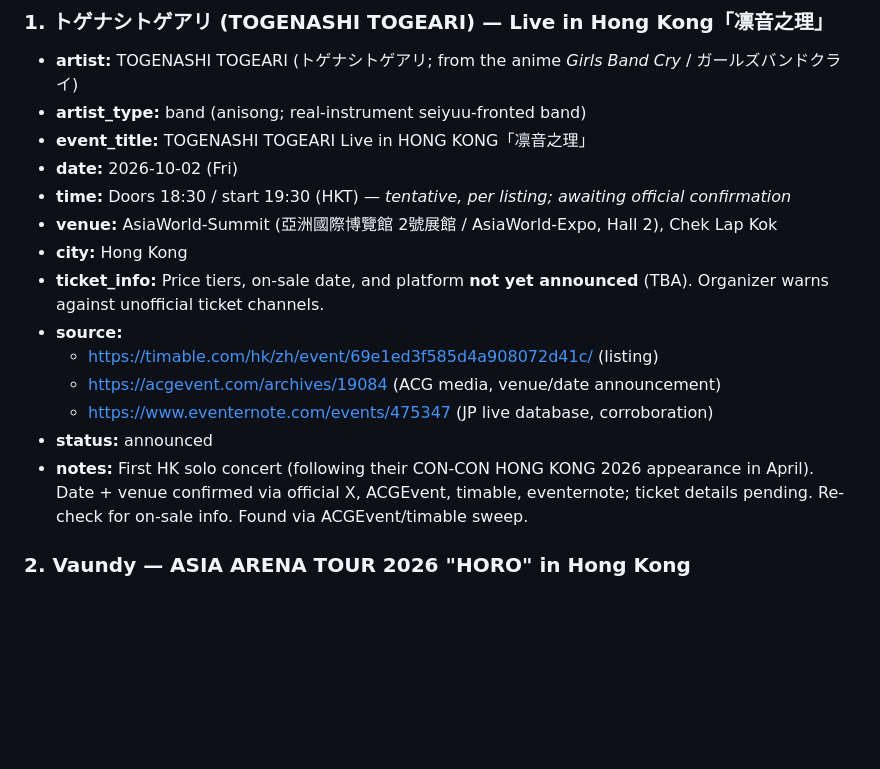
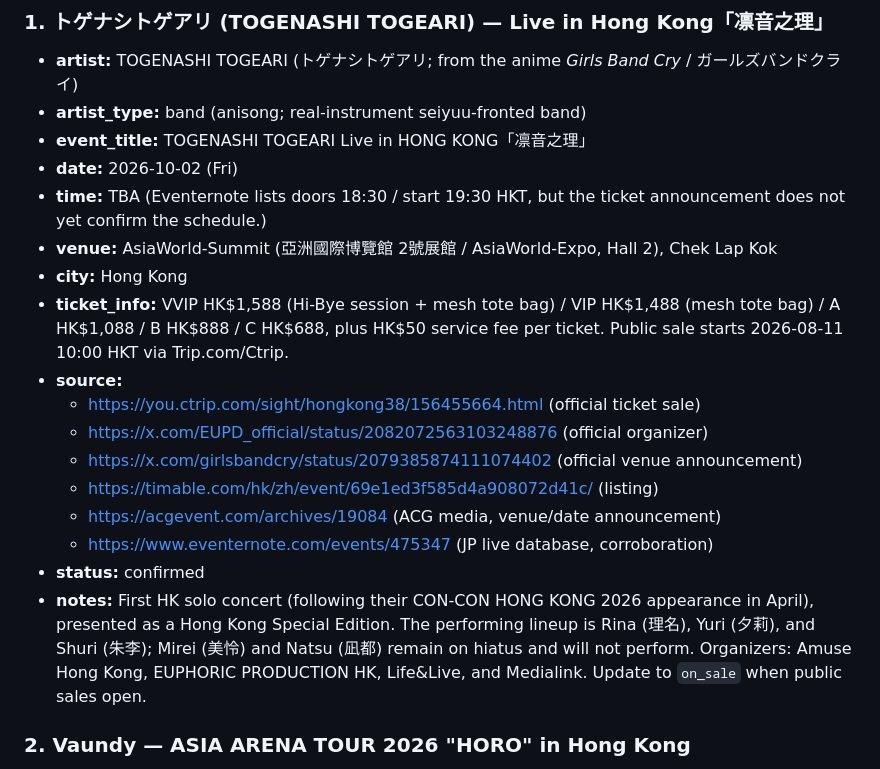
Before and after one commit to weidongxu84/jp-live, a Markdown page: events/2026-10-hong-kong.md, the part around the change. GitHub-like rendering; blank space fills up the shorter version.

Commit message:
Update TOGENASHI TOGEARI ticket details

```diff
--- a/events/2026-10-hong-kong.md
+++ b/events/2026-10-hong-kong.md
@@ -13,19 +13,26 @@ Scope: Japanese singers, voice actors/actresses (声優), and bands performing i
 - **artist_type:** band (anisong; real-instrument seiyuu-fronted band)
 - **event_title:** TOGENASHI TOGEARI Live in HONG KONG「凛音之理」
 - **date:** 2026-10-02 (Fri)
-- **time:** Doors 18:30 / start 19:30 (HKT) — *tentative, per listing; awaiting official confirmation*
+- **time:** TBA (Eventernote lists doors 18:30 / start 19:30 HKT, but the ticket
+  announcement does not yet confirm the schedule.)
 - **venue:** AsiaWorld-Summit (亞洲國際博覽館 2號展館 / AsiaWorld-Expo, Hall 2), Chek Lap Kok
 - **city:** Hong Kong
-- **ticket_info:** Price tiers, on-sale date, and platform **not yet announced** (TBA).
-  Organizer warns against unofficial ticket channels.
+- **ticket_info:** VVIP HK$1,588 (Hi-Bye session + mesh tote bag) / VIP HK$1,488
+  (mesh tote bag) / A HK$1,088 / B HK$888 / C HK$688, plus HK$50 service fee
+  per ticket. Public sale starts 2026-08-11 10:00 HKT via Trip.com/Ctrip.
 - **source:**
+  - https://you.ctrip.com/sight/hongkong38/156455664.html (official ticket sale)
+  - https://x.com/EUPD_official/status/2082072563103248876 (official organizer)
+  - https://x.com/girlsbandcry/status/2079385874111074402 (official venue announcement)
   - https://timable.com/hk/zh/event/69e1ed3f585d4a908072d41c/ (listing)
   - https://acgevent.com/archives/19084 (ACG media, venue/date announcement)
   - https://www.eventernote.com/events/475347 (JP live database, corroboration)
-- **status:** announced
+- **status:** confirmed
 - **notes:** First HK solo concert (following their CON-CON HONG KONG 2026 appearance in
-  April). Date + venue confirmed via official X, ACGEvent, timable, eventernote; ticket
-  details pending. Re-check for on-sale info. Found via ACGEvent/timable sweep.
+  April), presented as a Hong Kong Special Edition. The performing lineup is Rina
+  (理名), Yuri (夕莉), and Shuri (朱李); Mirei (美怜) and Natsu (凪都) remain on
+  hiatus and will not perform. Organizers: Amuse Hong Kong, EUPHORIC PRODUCTION HK,
+  Life&Live, and Medialink. Update to `on_sale` when public sales open.
 
 ### 2. Vaundy — ASIA ARENA TOUR 2026 "HORO" in Hong Kong
 - **artist:** Vaundy
```
